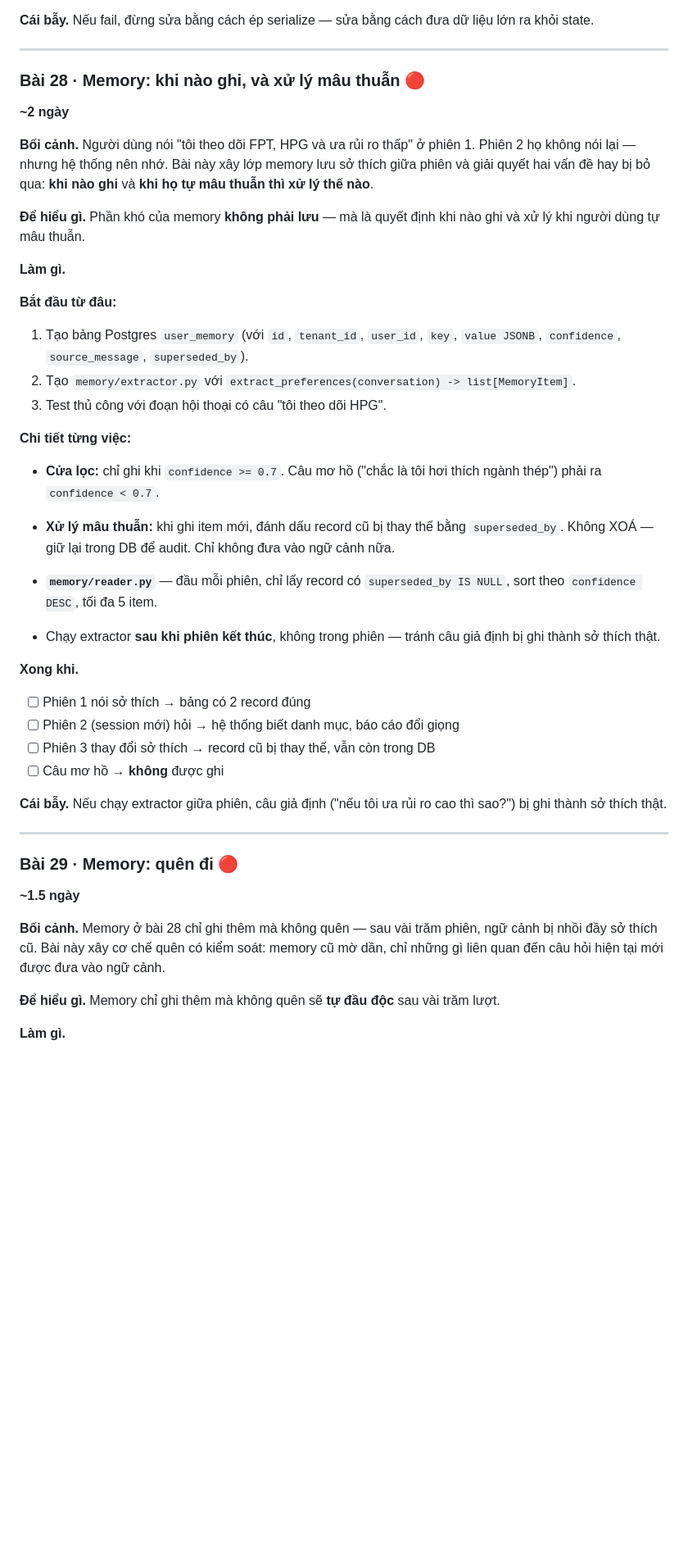
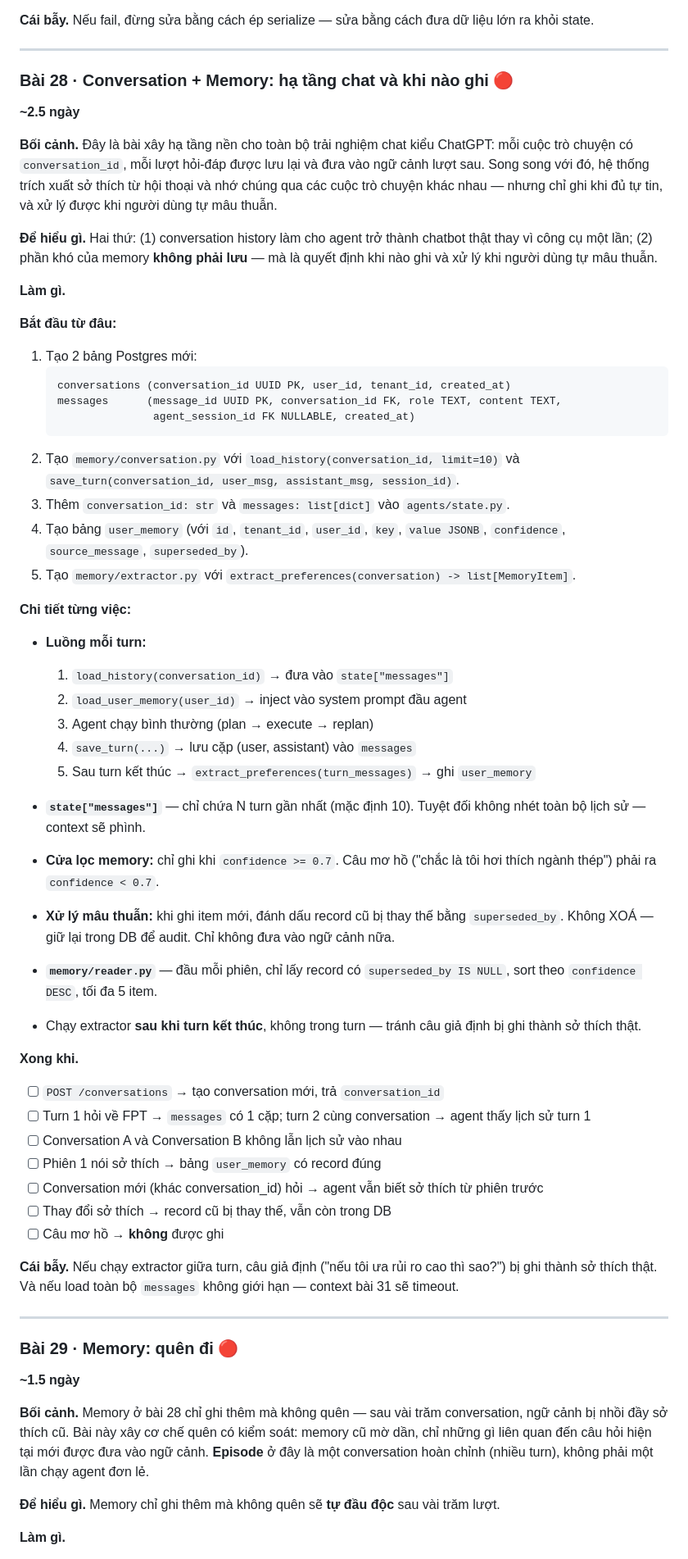
Before and after one commit to daominh6879/vn-market-analysis-agent, a Markdown page: docs/so-tay/05-chang-5-agent.md, the part around one of its changes. Shown at 82% size. Drawn GitHub-style; blank space fills up the shorter version.

````diff
--- a/docs/so-tay/05-chang-5-agent.md
+++ b/docs/so-tay/05-chang-5-agent.md
@@ -247,44 +247,63 @@
 
 ---
 
-### Bài 28 · Memory: khi nào ghi, và xử lý mâu thuẫn 🔴
-**~2 ngày**
+### Bài 28 · Conversation + Memory: hạ tầng chat và khi nào ghi 🔴
+**~2.5 ngày**
 
-**Bối cảnh.** Người dùng nói "tôi theo dõi FPT, HPG và ưa rủi ro thấp" ở phiên 1. Phiên 2 họ không nói lại — nhưng hệ thống nên nhớ. Bài này xây lớp memory lưu sở thích giữa phiên và giải quyết hai vấn đề hay bị bỏ qua: **khi nào ghi** và **khi họ tự mâu thuẫn thì xử lý thế nào**.
+**Bối cảnh.** Đây là bài xây hạ tầng nền cho toàn bộ trải nghiệm chat kiểu ChatGPT: mỗi cuộc trò chuyện có `conversation_id`, mỗi lượt hỏi-đáp được lưu lại và đưa vào ngữ cảnh lượt sau. Song song với đó, hệ thống trích xuất sở thích từ hội thoại và nhớ chúng qua các cuộc trò chuyện khác nhau — nhưng chỉ ghi khi đủ tự tin, và xử lý được khi người dùng tự mâu thuẫn.
 
-**Để hiểu gì.** Phần khó của memory **không phải lưu** — mà là quyết định khi nào ghi và xử lý khi người dùng tự mâu thuẫn.
+**Để hiểu gì.** Hai thứ: (1) conversation history làm cho agent trở thành chatbot thật thay vì công cụ một lần; (2) phần khó của memory **không phải lưu** — mà là quyết định khi nào ghi và xử lý khi người dùng tự mâu thuẫn.
 
 **Làm gì.**
 
 **Bắt đầu từ đâu:**
-1. Tạo bảng Postgres `user_memory` (với `id`, `tenant_id`, `user_id`, `key`, `value JSONB`, `confidence`, `source_message`, `superseded_by`).
-2. Tạo `memory/extractor.py` với `extract_preferences(conversation) -> list[MemoryItem]`.
-3. Test thủ công với đoạn hội thoại có câu "tôi theo dõi HPG".
+1. Tạo 2 bảng Postgres mới:
+   ```sql
+   conversations (conversation_id UUID PK, user_id, tenant_id, created_at)
+   messages      (message_id UUID PK, conversation_id FK, role TEXT, content TEXT,
+                  agent_session_id FK NULLABLE, created_at)
+   ```
+2. Tạo `memory/conversation.py` với `load_history(conversation_id, limit=10)` và `save_turn(conversation_id, user_msg, assistant_msg, session_id)`.
+3. Thêm `conversation_id: str` và `messages: list[dict]` vào `agents/state.py`.
+4. Tạo bảng `user_memory` (với `id`, `tenant_id`, `user_id`, `key`, `value JSONB`, `confidence`, `source_message`, `superseded_by`).
+5. Tạo `memory/extractor.py` với `extract_preferences(conversation) -> list[MemoryItem]`.
 
 **Chi tiết từng việc:**
 
-- **Cửa lọc:** chỉ ghi khi `confidence >= 0.7`. Câu mơ hồ ("chắc là tôi hơi thích ngành thép") phải ra `confidence < 0.7`.
+- **Luồng mỗi turn:**
+  1. `load_history(conversation_id)` → đưa vào `state["messages"]`
+  2. `load_user_memory(user_id)` → inject vào system prompt đầu agent
+  3. Agent chạy bình thường (plan → execute → replan)
+  4. `save_turn(...)` → lưu cặp (user, assistant) vào `messages`
+  5. Sau turn kết thúc → `extract_preferences(turn_messages)` → ghi `user_memory`
+
+- **`state["messages"]`** — chỉ chứa N turn gần nhất (mặc định 10). Tuyệt đối không nhét toàn bộ lịch sử — context sẽ phình.
+
+- **Cửa lọc memory:** chỉ ghi khi `confidence >= 0.7`. Câu mơ hồ ("chắc là tôi hơi thích ngành thép") phải ra `confidence < 0.7`.
 
 - **Xử lý mâu thuẫn:** khi ghi item mới, đánh dấu record cũ bị thay thế bằng `superseded_by`. Không XOÁ — giữ lại trong DB để audit. Chỉ không đưa vào ngữ cảnh nữa.
 
 - **`memory/reader.py`** — đầu mỗi phiên, chỉ lấy record có `superseded_by IS NULL`, sort theo `confidence DESC`, tối đa 5 item.
 
-- Chạy extractor **sau khi phiên kết thúc**, không trong phiên — tránh câu giả định bị ghi thành sở thích thật.
+- Chạy extractor **sau khi turn kết thúc**, không trong turn — tránh câu giả định bị ghi thành sở thích thật.
 
 **Xong khi.**
-- [ ] Phiên 1 nói sở thích → bảng có 2 record đúng
-- [ ] Phiên 2 (session mới) hỏi → hệ thống biết danh mục, báo cáo đổi giọng
-- [ ] Phiên 3 thay đổi sở thích → record cũ bị thay thế, vẫn còn trong DB
+- [ ] `POST /conversations` → tạo conversation mới, trả `conversation_id`
+- [ ] Turn 1 hỏi về FPT → `messages` có 1 cặp; turn 2 cùng conversation → agent thấy lịch sử turn 1
+- [ ] Conversation A và Conversation B không lẫn lịch sử vào nhau
+- [ ] Phiên 1 nói sở thích → bảng `user_memory` có record đúng
+- [ ] Conversation mới (khác conversation_id) hỏi → agent vẫn biết sở thích từ phiên trước
+- [ ] Thay đổi sở thích → record cũ bị thay thế, vẫn còn trong DB
 - [ ] Câu mơ hồ → **không** được ghi
 
-**Cái bẫy.** Nếu chạy extractor giữa phiên, câu giả định ("nếu tôi ưa rủi ro cao thì sao?") bị ghi thành sở thích thật.
+**Cái bẫy.** Nếu chạy extractor giữa turn, câu giả định ("nếu tôi ưa rủi ro cao thì sao?") bị ghi thành sở thích thật. Và nếu load toàn bộ `messages` không giới hạn — context bài 31 sẽ timeout.
 
 ---
 
 ### Bài 29 · Memory: quên đi 🔴
 **~1.5 ngày**
 
-**Bối cảnh.** Memory ở bài 28 chỉ ghi thêm mà không quên — sau vài trăm phiên, ngữ cảnh bị nhồi đầy sở thích cũ. Bài này xây cơ chế quên có kiểm soát: memory cũ mờ dần, chỉ những gì liên quan đến câu hỏi hiện tại mới được đưa vào ngữ cảnh.
+**Bối cảnh.** Memory ở bài 28 chỉ ghi thêm mà không quên — sau vài trăm conversation, ngữ cảnh bị nhồi đầy sở thích cũ. Bài này xây cơ chế quên có kiểm soát: memory cũ mờ dần, chỉ những gì liên quan đến câu hỏi hiện tại mới được đưa vào ngữ cảnh. **Episode** ở đây là một conversation hoàn chỉnh (nhiều turn), không phải một lần chạy agent đơn lẻ.
 
 **Để hiểu gì.** Memory chỉ ghi thêm mà không quên sẽ **tự đầu độc** sau vài trăm lượt.
 
````
Also changed, not shown: other parts of docs/so-tay/05-chang-5-agent.md (+18 -11 lines), docs/so-tay/06-chang-6-van-hanh.md (+27 -12 lines).
